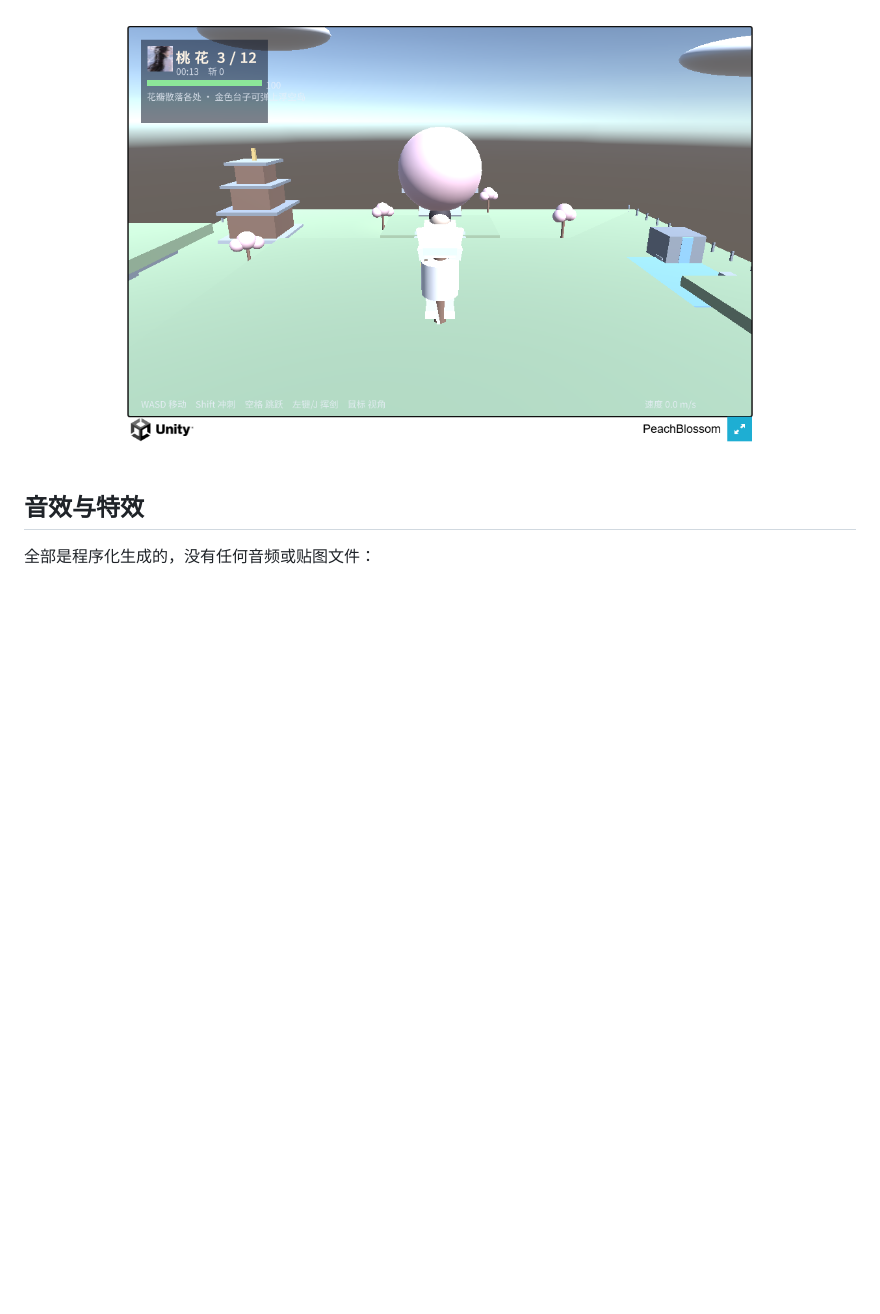
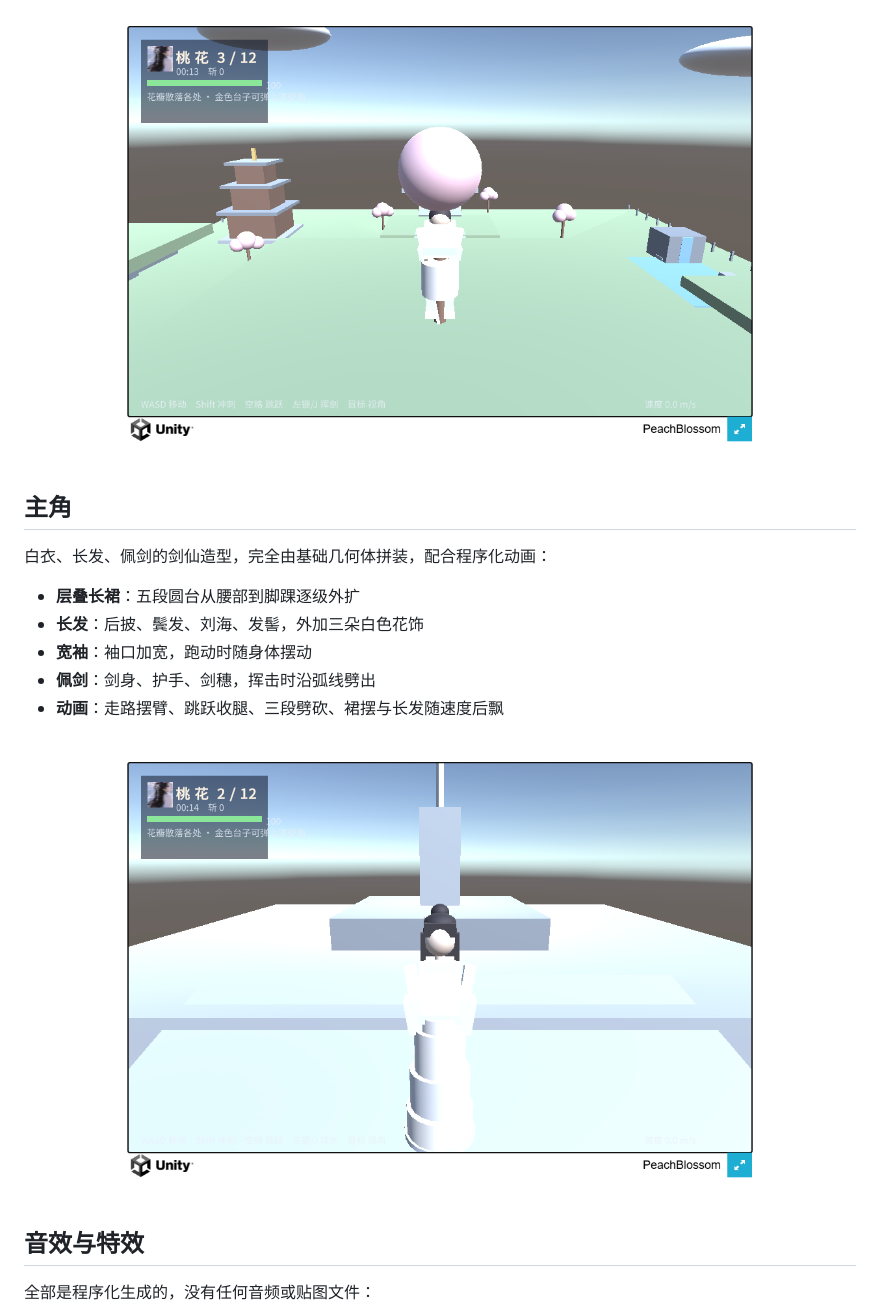
Before and after one commit to yangbai-123/peach-blossom-game, a Markdown page: README.md, the part around the change. Drawn GitHub-style; pictures changed too: docs/screenshots/character.png (added); blank space fills up the shorter version.

Commit message:
feat: 主角重制为白衣长发剑仙造型 + 相机滚轮缩放
- HumanoidRig 重写：层叠长裙、长发、鬓发、刘海、发髻、发饰、宽袖、带剑穗的长剑
- 动画细化：裙摆与长发随速度后飘、呼吸起伏、前倾
- ThirdPersonCamera 增加滚轮缩放（1.8–9 米）
- README 增加主角说明与截图

```diff
--- a/README.md
+++ b/README.md
@@ -50,6 +50,18 @@ Unity 制作，场景、角色、特效、音效全部**运行时程序化生成
 | 弹跳台 ×3 | 站上去自动弹到对应浮空岛 |
 
 ![浮空岛](docs/screenshots/island.png)
+
+## 主角
+
+白衣、长发、佩剑的剑仙造型，完全由基础几何体拼装，配合程序化动画：
+
+- **层叠长裙**：五段圆台从腰部到脚踝逐级外扩
+- **长发**：后披、鬓发、刘海、发髻，外加三朵白色花饰
+- **宽袖**：袖口加宽，跑动时随身体摆动
+- **佩剑**：剑身、护手、剑穗，挥击时沿弧线劈出
+- **动画**：走路摆臂、跳跃收腿、三段劈砍、裙摆与长发随速度后飘
+
+![主角](docs/screenshots/character.png)
 
 ## 音效与特效
 
```
Also changed, not shown: 2 other files.
